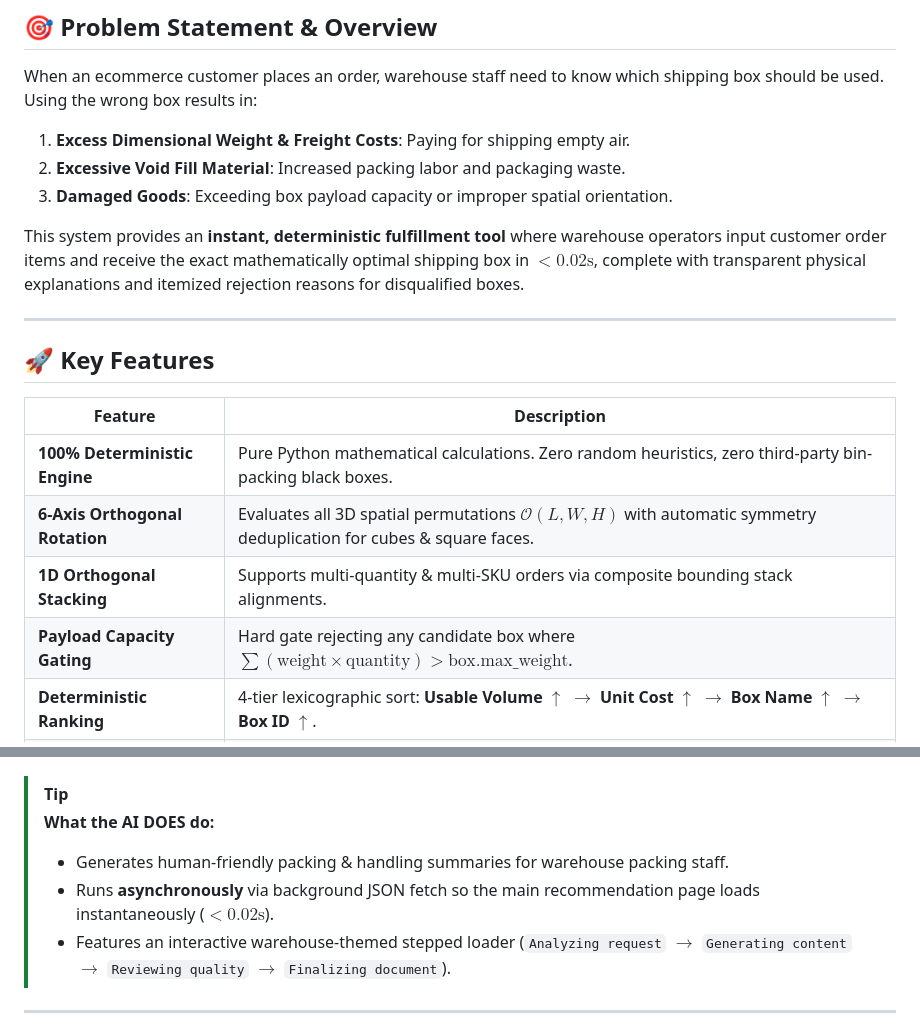
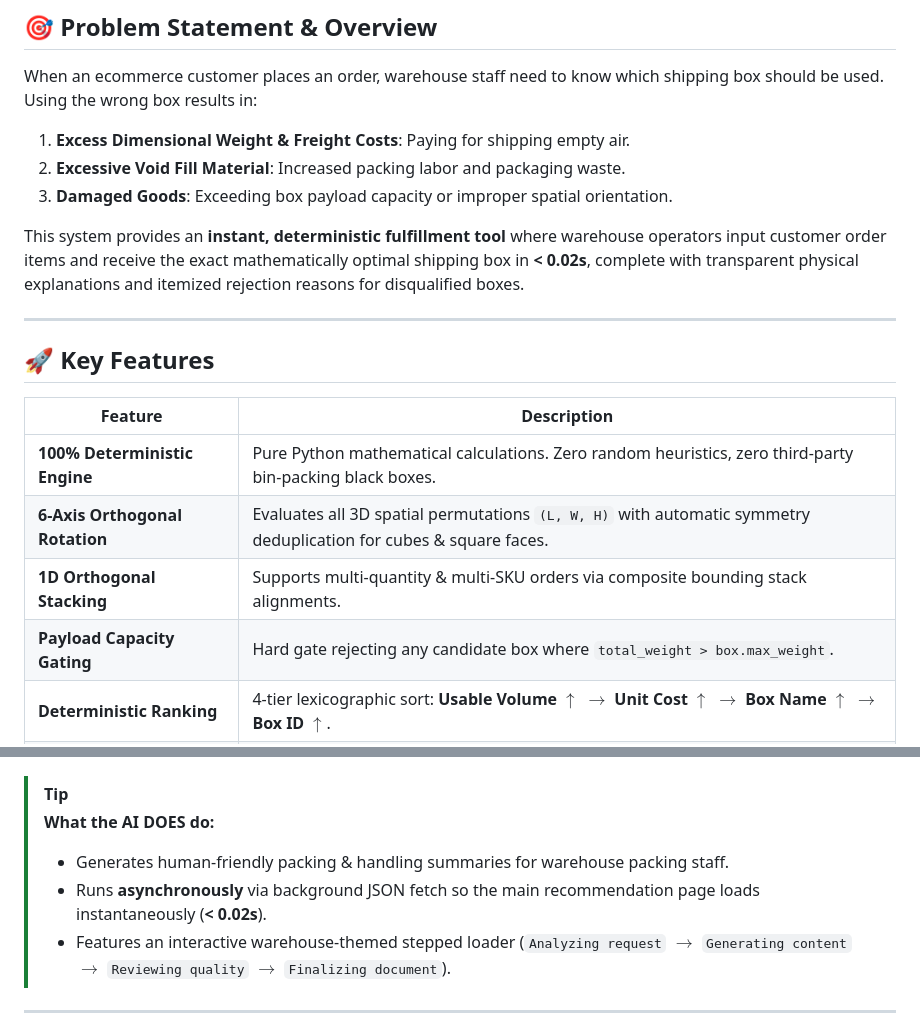
Before and after one commit to harsh23111157/warehouse, a Markdown page: README.md, 2 parts joined by grey strips. Rendered like a GitHub page.

Commit message:
fix(docs): replace LaTeX syntax with clean Markdown for GitHub table rendering

```diff
--- a/README.md
+++ b/README.md
@@ -27,7 +27,7 @@ When an ecommerce customer places an order, warehouse staff need to know which s
 2. **Excessive Void Fill Material**: Increased packing labor and packaging waste.
 3. **Damaged Goods**: Exceeding box payload capacity or improper spatial orientation.
 
-This system provides an **instant, deterministic fulfillment tool** where warehouse operators input customer order items and receive the exact mathematically optimal shipping box in $<0.02\text{s}$, complete with transparent physical explanations and itemized rejection reasons for disqualified boxes.
+This system provides an **instant, deterministic fulfillment tool** where warehouse operators input customer order items and receive the exact mathematically optimal shipping box in **< 0.02s**, complete with transparent physical explanations and itemized rejection reasons for disqualified boxes.
 
 ---
 
@@ -36,9 +36,9 @@ This system provides an **instant, deterministic fulfillment tool** where wareho
 | Feature | Description |
 |---|---|
 | **100% Deterministic Engine** | Pure Python mathematical calculations. Zero random heuristics, zero third-party bin-packing black boxes. |
-| **6-Axis Orthogonal Rotation** | Evaluates all 3D spatial permutations $\mathcal{O}(L, W, H)$ with automatic symmetry deduplication for cubes & square faces. |
+| **6-Axis Orthogonal Rotation** | Evaluates all 3D spatial permutations `(L, W, H)` with automatic symmetry deduplication for cubes & square faces. |
 | **1D Orthogonal Stacking** | Supports multi-quantity & multi-SKU orders via composite bounding stack alignments. |
-| **Payload Capacity Gating** | Hard gate rejecting any candidate box where $\sum (\text{weight} \times \text{quantity}) > \text{box.max\_weight}$. |
+| **Payload Capacity Gating** | Hard gate rejecting any candidate box where `total_weight > box.max_weight`. |
 | **Deterministic Ranking** | 4-tier lexicographic sort: **Usable Volume $\uparrow$** $\to$ **Unit Cost $\uparrow$** $\to$ **Box Name $\uparrow$** $\to$ **Box ID $\uparrow$**. |
 | **Explainable Diagnostics** | Comprehensive breakdown explaining why the winner was chosen and itemizing why alternatives failed (`DIMENSIONS`, `WEIGHT`). |
 | **Non-Blocking AI Assistant** | Async advisory layer providing warehouse handling guidance with live token usage and model stats without blocking page load. |
@@ -172,7 +172,7 @@ The system integrates an optional LLM explanation layer via an OpenAI-compatible
 > [!TIP]
 > **What the AI DOES do:**
 > - Generates human-friendly packing & handling summaries for warehouse packing staff.
-> - Runs **asynchronously** via background JSON fetch so the main recommendation page loads instantaneously ($<0.02\text{s}$).
+> - Runs **asynchronously** via background JSON fetch so the main recommendation page loads instantaneously (**< 0.02s**).
 > - Features an interactive warehouse-themed stepped loader (`Analyzing request` $\to$ `Generating content` $\to$ `Reviewing quality` $\to$ `Finalizing document`).
 
 ---
```
